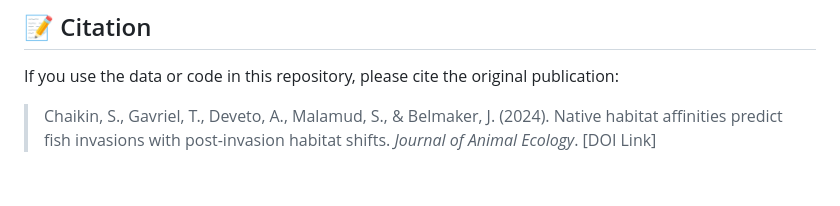
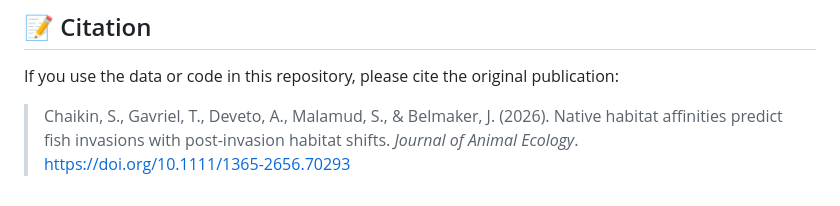
Before and after one commit to shahar710/JAE-2025-01071, a Markdown page: README.md, the part around the change. Drawn GitHub-style.

Commit message:
Fix citation year and include DOI in README
Updated citation year and added DOI link.

```diff
--- a/README.md
+++ b/README.md
@@ -86,4 +86,4 @@ Then, open the **`code_for_submission.Rproj`** file in RStudio. Running the scri
 ## 📝 Citation
 If you use the data or code in this repository, please cite the original publication:
 
-> Chaikin, S., Gavriel, T., Deveto, A., Malamud, S., & Belmaker, J. (2024). Native habitat affinities predict fish invasions with post-invasion habitat shifts. *Journal of Animal Ecology*. [DOI Link]
+> Chaikin, S., Gavriel, T., Deveto, A., Malamud, S., & Belmaker, J. (2026). Native habitat affinities predict fish invasions with post-invasion habitat shifts. *Journal of Animal Ecology*. https://doi.org/10.1111/1365-2656.70293
```
